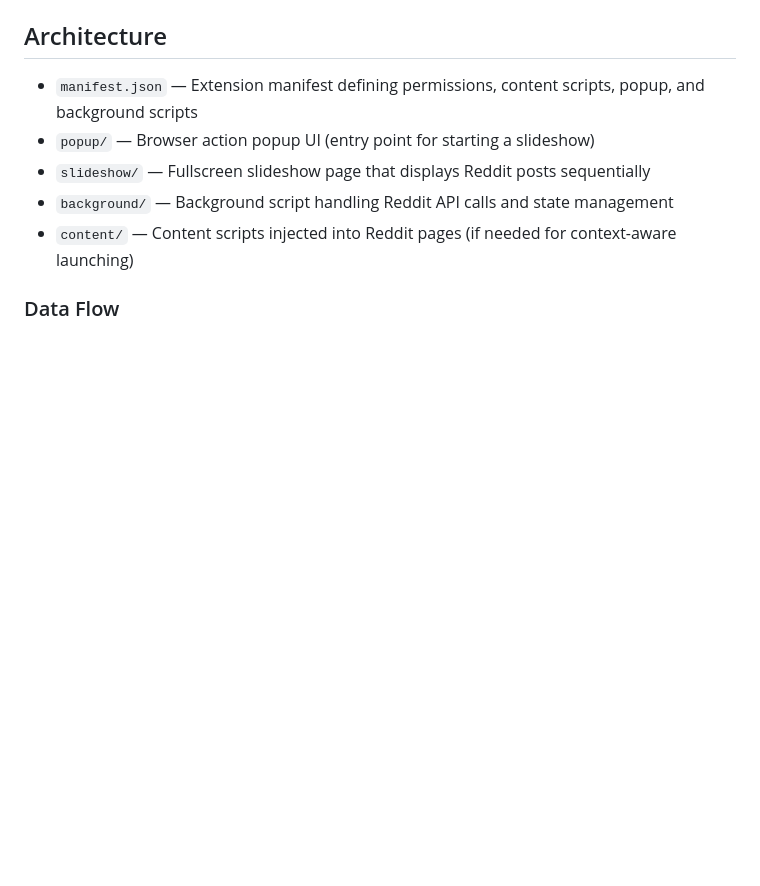
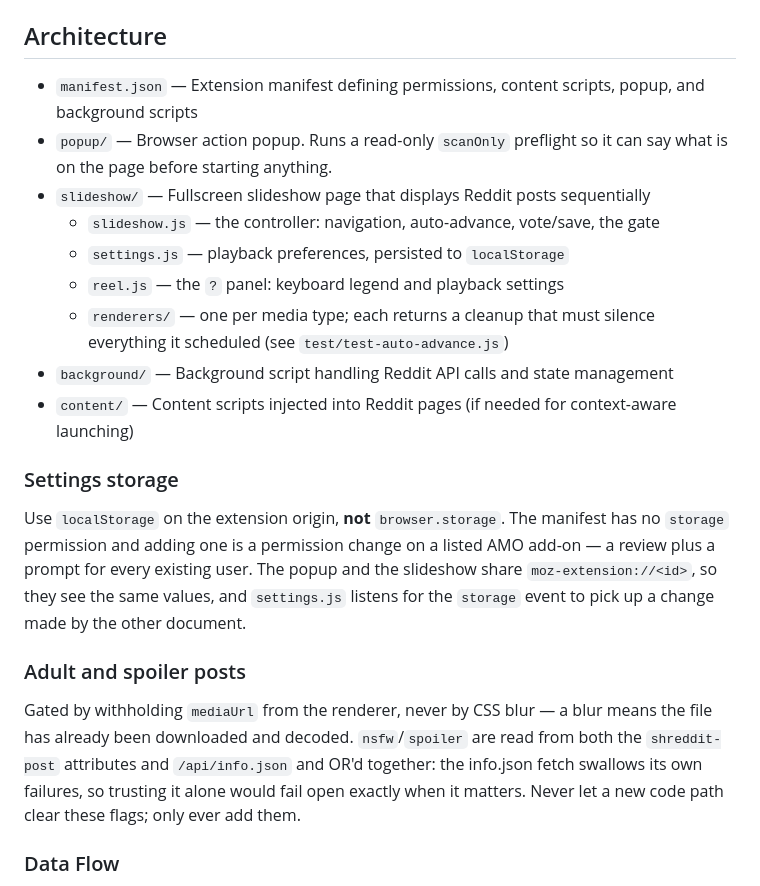
Before and after one commit to dm1681/reddit-slideshow, a Markdown page: CLAUDE.md, the part around the change. Rendered like a GitHub page; blank space fills up the shorter version.

Commit message:
docs: record the new slideshow modules and the two rules worth not relearning
Adds settings.js, reel.js and the renderer contract to the architecture list,
and writes down the two decisions a future change is most likely to undo by
accident: localStorage rather than browser.storage (adding a `storage`
permission is a review and a prompt for every existing user on a listed AMO
add-on), and gating adult posts by withholding the URL rather than blurring.

```diff
--- a/CLAUDE.md
+++ b/CLAUDE.md
@@ -48,10 +48,34 @@ versions stay in step.
 ## Architecture
 
 - `manifest.json` — Extension manifest defining permissions, content scripts, popup, and background scripts
-- `popup/` — Browser action popup UI (entry point for starting a slideshow)
+- `popup/` — Browser action popup. Runs a read-only `scanOnly` preflight so it
+  can say what is on the page before starting anything.
 - `slideshow/` — Fullscreen slideshow page that displays Reddit posts sequentially
+  - `slideshow.js` — the controller: navigation, auto-advance, vote/save, the gate
+  - `settings.js` — playback preferences, persisted to `localStorage`
+  - `reel.js` — the `?` panel: keyboard legend and playback settings
+  - `renderers/` — one per media type; each returns a cleanup that must silence
+    everything it scheduled (see `test/test-auto-advance.js`)
 - `background/` — Background script handling Reddit API calls and state management
 - `content/` — Content scripts injected into Reddit pages (if needed for context-aware launching)
+
+### Settings storage
+
+Use `localStorage` on the extension origin, **not** `browser.storage`. The
+manifest has no `storage` permission and adding one is a permission change on a
+listed AMO add-on — a review plus a prompt for every existing user. The popup
+and the slideshow share `moz-extension://<id>`, so they see the same values, and
+`settings.js` listens for the `storage` event to pick up a change made by the
+other document.
+
+### Adult and spoiler posts
+
+Gated by withholding `mediaUrl` from the renderer, never by CSS blur — a blur
+means the file has already been downloaded and decoded. `nsfw`/`spoiler` are
+read from both the `shreddit-post` attributes and `/api/info.json` and OR'd
+together: the info.json fetch swallows its own failures, so trusting it alone
+would fail open exactly when it matters. Never let a new code path clear these
+flags; only ever add them.
 
 ### Data Flow
 1. User triggers slideshow from popup or content script
```
